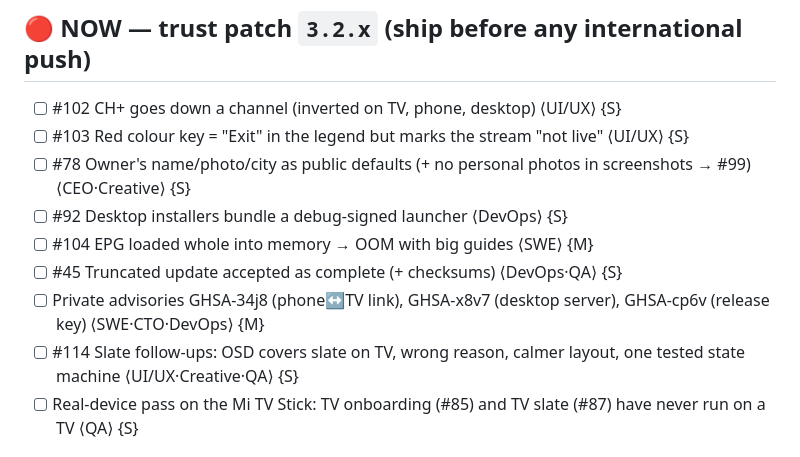
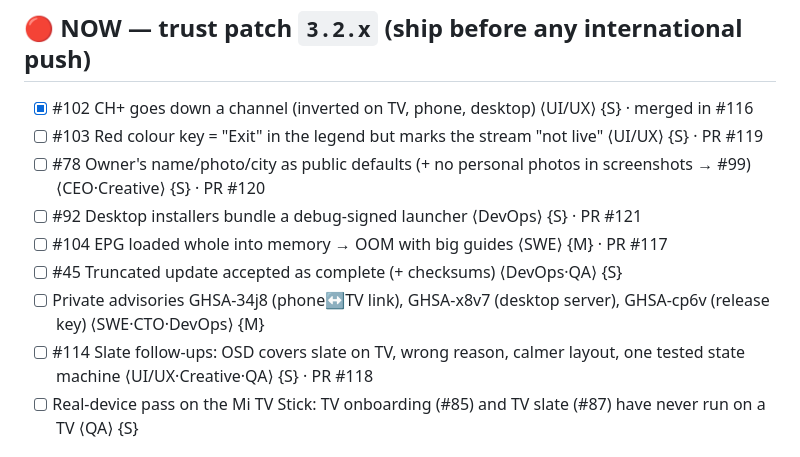
Before and after one commit to fk0u/cleanyourtv-tahoe, a Markdown page: agents/tasks.md, the part around the change. Drawn GitHub-style.

```diff
--- a/agents/tasks.md
+++ b/agents/tasks.md
@@ -6,14 +6,14 @@
 
 ## 🔴 NOW — trust patch `3.2.x` (ship before any international push)
 
-- [ ] #102 CH+ goes down a channel (inverted on TV, phone, desktop)  ⟨UI/UX⟩ {S}
-- [ ] #103 Red colour key = "Exit" in the legend but marks the stream "not live"  ⟨UI/UX⟩ {S}
-- [ ] #78 Owner's name/photo/city as public defaults (+ no personal photos in screenshots → #99)  ⟨CEO·Creative⟩ {S}
-- [ ] #92 Desktop installers bundle a debug-signed launcher  ⟨DevOps⟩ {S}
-- [ ] #104 EPG loaded whole into memory → OOM with big guides  ⟨SWE⟩ {M}
+- [x] #102 CH+ goes down a channel (inverted on TV, phone, desktop)  ⟨UI/UX⟩ {S} · merged in #116
+- [ ] #103 Red colour key = "Exit" in the legend but marks the stream "not live"  ⟨UI/UX⟩ {S} · PR #119
+- [ ] #78 Owner's name/photo/city as public defaults (+ no personal photos in screenshots → #99)  ⟨CEO·Creative⟩ {S} · PR #120
+- [ ] #92 Desktop installers bundle a debug-signed launcher  ⟨DevOps⟩ {S} · PR #121
+- [ ] #104 EPG loaded whole into memory → OOM with big guides  ⟨SWE⟩ {M} · PR #117
 - [ ] #45 Truncated update accepted as complete (+ checksums)  ⟨DevOps·QA⟩ {S}
 - [ ] Private advisories GHSA-34j8 (phone↔TV link), GHSA-x8v7 (desktop server), GHSA-cp6v (release key)  ⟨SWE·CTO·DevOps⟩ {M}
-- [ ] #114 Slate follow-ups: OSD covers slate on TV, wrong reason, calmer layout, one tested state machine  ⟨UI/UX·Creative·QA⟩ {S}
+- [ ] #114 Slate follow-ups: OSD covers slate on TV, wrong reason, calmer layout, one tested state machine  ⟨UI/UX·Creative·QA⟩ {S} · PR #118
 - [ ] Real-device pass on the Mi TV Stick: TV onboarding (#85) and TV slate (#87) have never run on a TV  ⟨QA⟩ {S}
 
 ## 🟠 NEXT — `3.3 International`
```
Also changed, not shown: agents/handsoff.md (+7 -1 lines).
